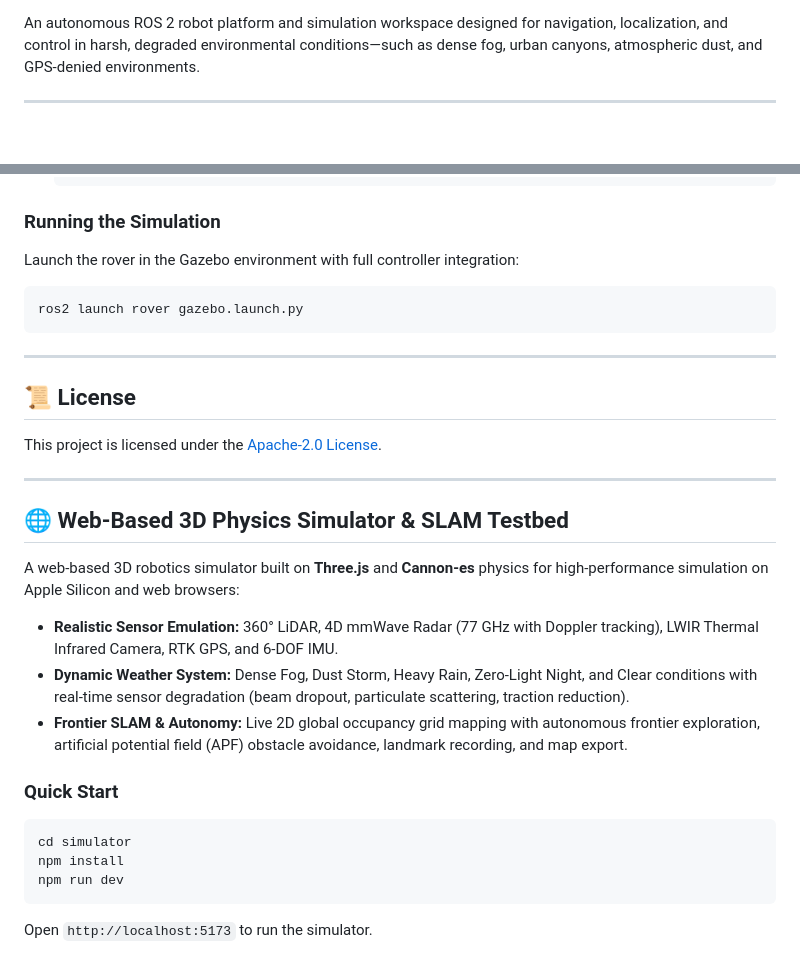
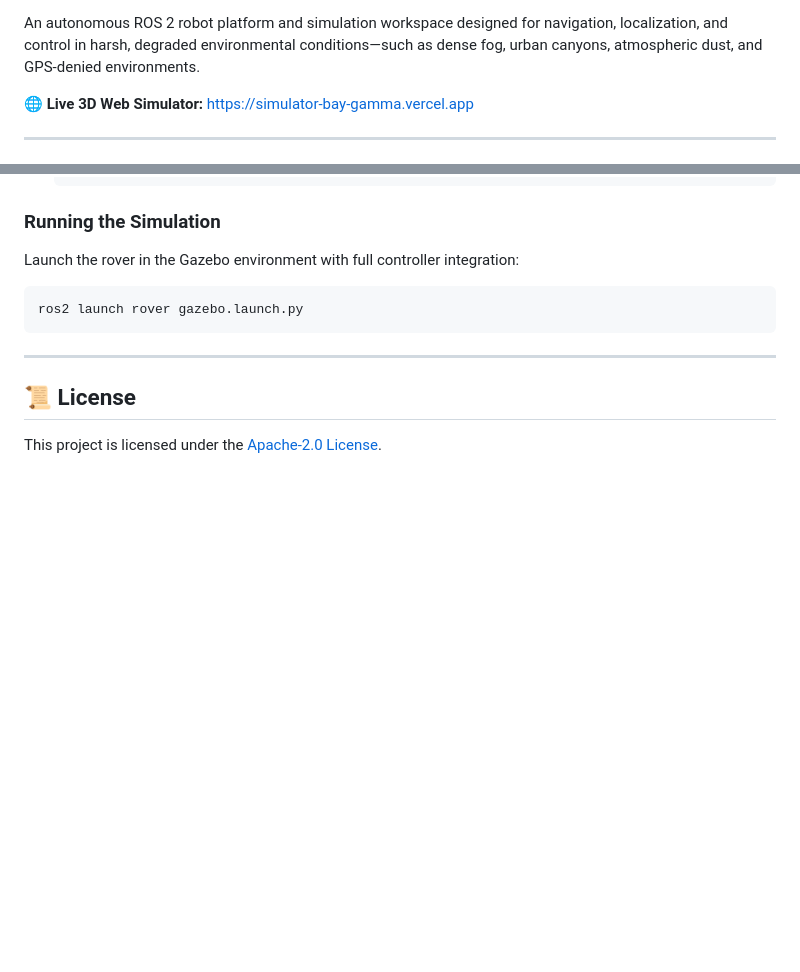
Before and after one commit to TanayThapar/All_weather_rover, a Markdown page: README.md, 2 parts joined by grey strips. GitHub-like rendering; blank space fills up the shorter version.

````diff
--- a/README.md
+++ b/README.md
@@ -6,5 +7,7 @@
 
 An autonomous ROS 2 robot platform and simulation workspace designed for navigation, localization, and control in harsh, degraded environmental conditions—such as dense fog, urban canyons, atmospheric dust, and GPS-denied environments.
+
+🌐 **Live 3D Web Simulator:** [https://simulator-bay-gamma.vercel.app](https://simulator-bay-gamma.vercel.app)
 
 ---
 
@@ -114,21 +143,3 @@ ros2 launch rover gazebo.launch.py
 ## 📜 License
 
 This project is licensed under the [Apache-2.0 License](package.xml).
-
----
-
-## 🌐 Web-Based 3D Physics Simulator & SLAM Testbed
-
-A web-based 3D robotics simulator built on **Three.js** and **Cannon-es** physics for high-performance simulation on Apple Silicon and web browsers:
-
-- **Realistic Sensor Emulation:** 360° LiDAR, 4D mmWave Radar (77 GHz with Doppler tracking), LWIR Thermal Infrared Camera, RTK GPS, and 6-DOF IMU.
-- **Dynamic Weather System:** Dense Fog, Dust Storm, Heavy Rain, Zero-Light Night, and Clear conditions with real-time sensor degradation (beam dropout, particulate scattering, traction reduction).
-- **Frontier SLAM & Autonomy:** Live 2D global occupancy grid mapping with autonomous frontier exploration, artificial potential field (APF) obstacle avoidance, landmark recording, and map export.
-
-### Quick Start
-```bash
-cd simulator
-npm install
-npm run dev
-```
-Open `http://localhost:5173` to run the simulator.
````
Also changed, not shown: other parts of README.md (+28 -1 lines).
